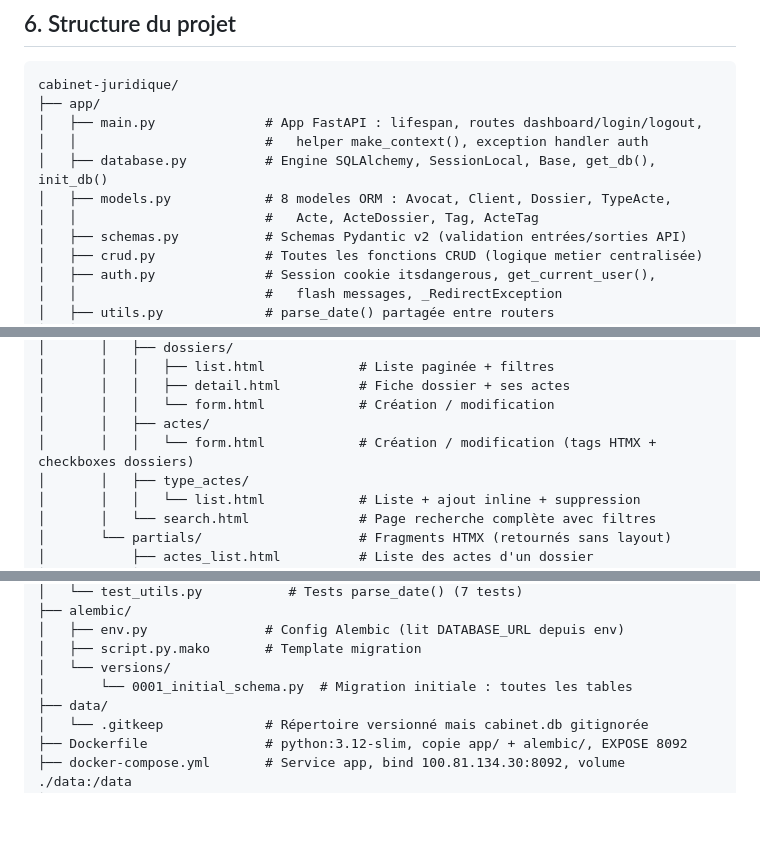
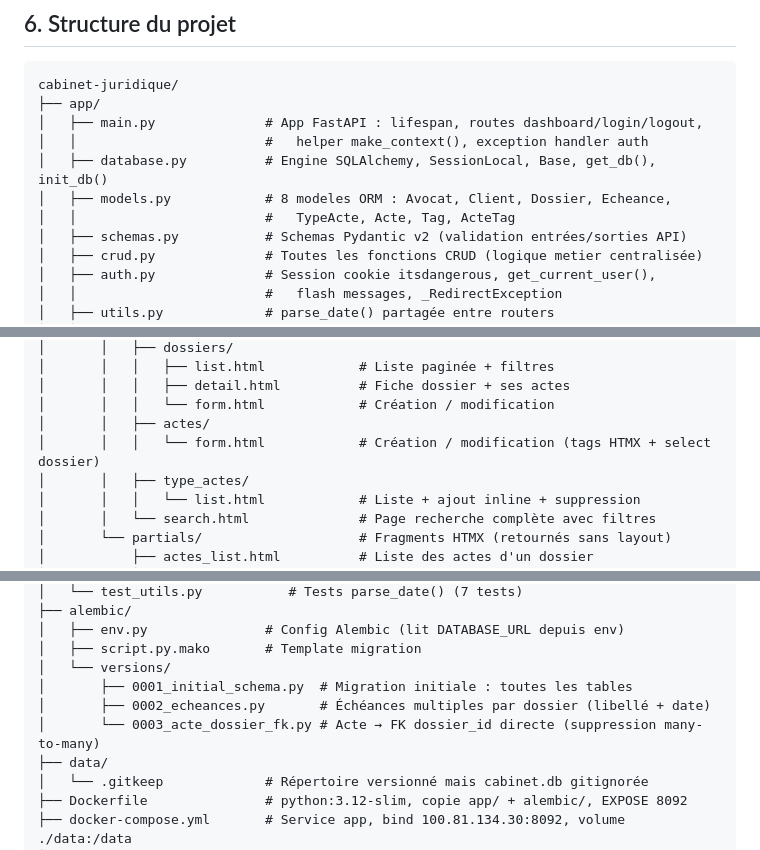
Before and after one commit to ricboro/cabinet-juridique, a Markdown page: README.md, 3 parts joined by grey strips. GitHub-like rendering; blank space fills up the shorter version.

```diff
--- a/README.md
+++ b/README.md
@@ -254,8 +255,8 @@ cabinet-juridique/
 │   ├── main.py              # App FastAPI : lifespan, routes dashboard/login/logout,
 │   │                        #   helper make_context(), exception handler auth
 │   ├── database.py          # Engine SQLAlchemy, SessionLocal, Base, get_db(), init_db()
-│   ├── models.py            # 8 modeles ORM : Avocat, Client, Dossier, TypeActe,
-│   │                        #   Acte, ActeDossier, Tag, ActeTag
+│   ├── models.py            # 8 modeles ORM : Avocat, Client, Dossier, Echeance,
+│   │                        #   TypeActe, Acte, Tag, ActeTag
 │   ├── schemas.py           # Schemas Pydantic v2 (validation entrées/sorties API)
 │   ├── crud.py              # Toutes les fonctions CRUD (logique metier centralisée)
 │   ├── auth.py              # Session cookie itsdangerous, get_current_user(),
@@ -284,7 +285,7 @@ cabinet-juridique/
 │       │   │   ├── detail.html          # Fiche dossier + ses actes
 │       │   │   └── form.html            # Création / modification
 │       │   ├── actes/
-│       │   │   └── form.html            # Création / modification (tags HTMX + checkboxes dossiers)
+│       │   │   └── form.html            # Création / modification (tags HTMX + select dossier)
 │       │   ├── type_actes/
 │       │   │   └── list.html            # Liste + ajout inline + suppression
 │       │   └── search.html              # Page recherche complète avec filtres
@@ -309,7 +310,9 @@ cabinet-juridique/
 │   ├── env.py               # Config Alembic (lit DATABASE_URL depuis env)
 │   ├── script.py.mako       # Template migration
 │   └── versions/
-│       └── 0001_initial_schema.py  # Migration initiale : toutes les tables
+│       ├── 0001_initial_schema.py  # Migration initiale : toutes les tables
+│       ├── 0002_echeances.py       # Échéances multiples par dossier (libellé + date)
+│       └── 0003_acte_dossier_fk.py # Acte → FK dossier_id directe (suppression many-to-many)
 ├── data/
 │   └── .gitkeep             # Répertoire versionné mais cabinet.db gitignorée
 ├── Dockerfile               # python:3.12-slim, copie app/ + alembic/, EXPOSE 8092
```
Also changed, not shown: other parts of README.md (+21 -20 lines).
